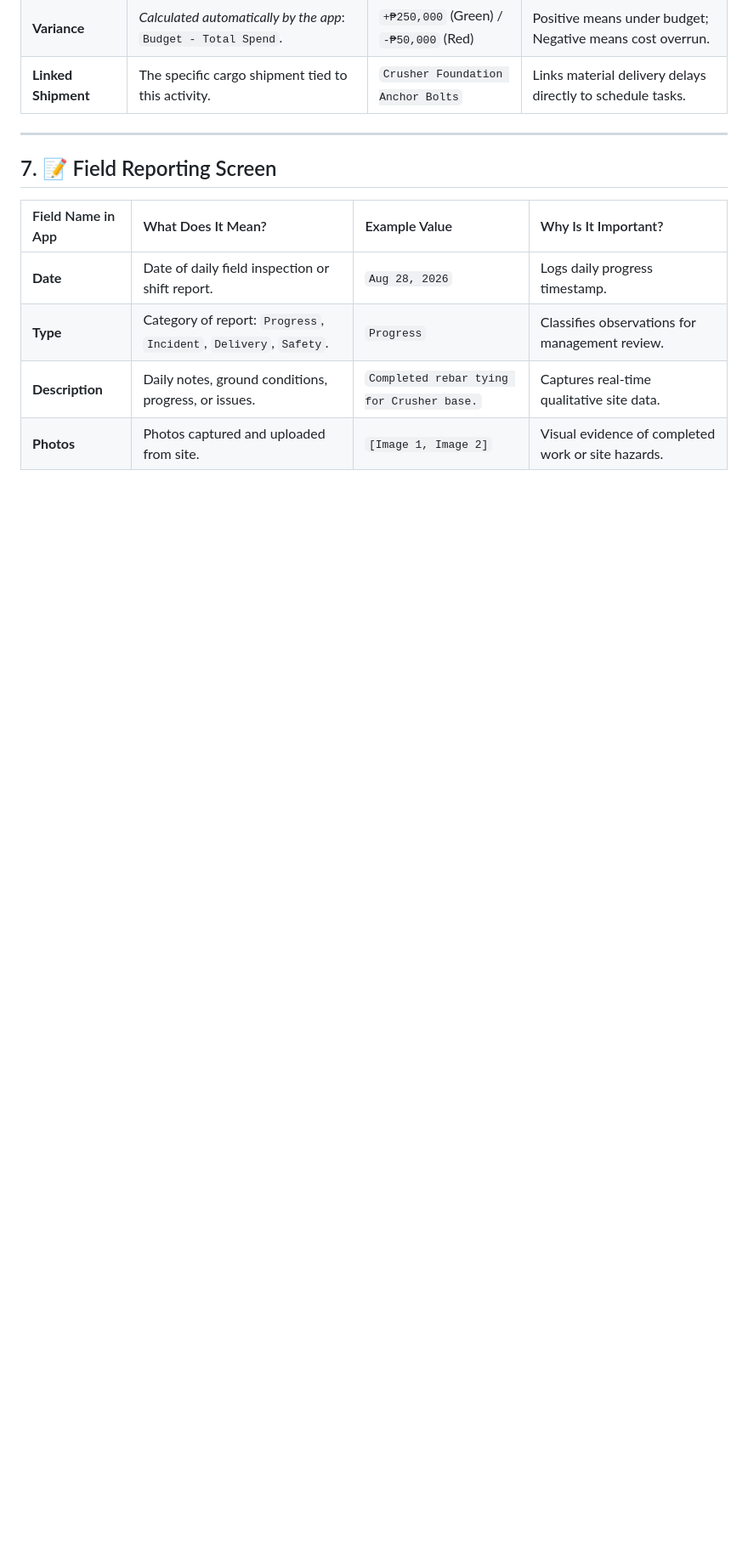
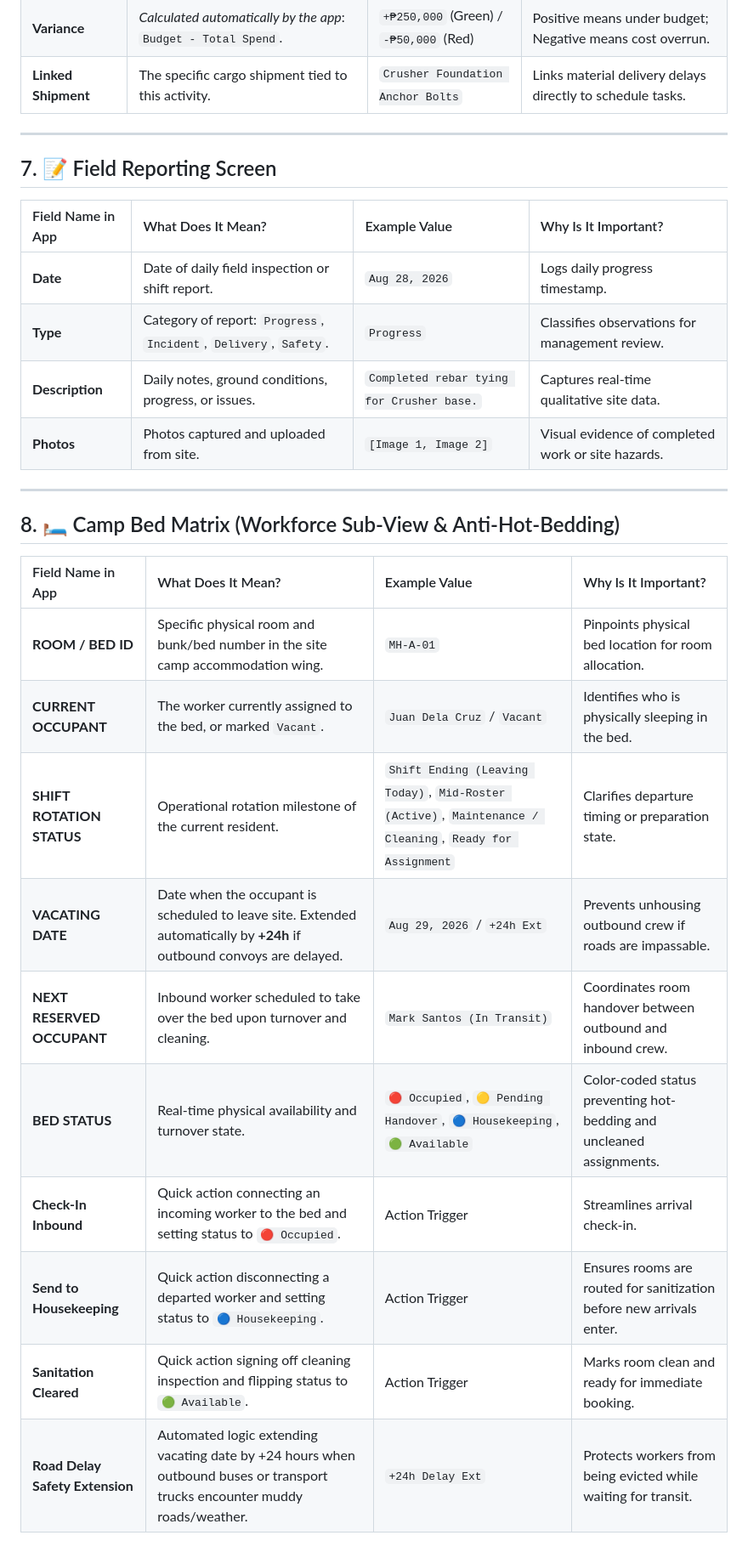
Before and after one commit to myVAaccount/myPMISapp, a Markdown page: Dictionary.md, the part around the change. Shown at 85% size. GitHub-like rendering; blank space fills up the shorter version.

Commit message:
Add Camp Bed Matrix to Dictionary.md
Added Camp Bed Matrix section detailing workforce accommodation and bed management.

```diff
--- a/Dictionary.md
+++ b/Dictionary.md
@@ -110,3 +110,20 @@
 | **Type** | Category of report: `Progress`, `Incident`, `Delivery`, `Safety`. | `Progress` | Classifies observations for management review. |
 | **Description** | Daily notes, ground conditions, progress, or issues. | `Completed rebar tying for Crusher base.` | Captures real-time qualitative site data. |
 | **Photos** | Photos captured and uploaded from site. | `[Image 1, Image 2]` | Visual evidence of completed work or site hazards. |
+
+---
+
+## 8. 🛏️ Camp Bed Matrix (Workforce Sub-View & Anti-Hot-Bedding)
+
+| Field Name in App | What Does It Mean? | Example Value | Why Is It Important? |
+| :--- | :--- | :--- | :--- |
+| **ROOM / BED ID** | Specific physical room and bunk/bed number in the site camp accommodation wing. | `MH-A-01` | Pinpoints physical bed location for room allocation. |
+| **CURRENT OCCUPANT** | The worker currently assigned to the bed, or marked `Vacant`. | `Juan Dela Cruz` / `Vacant` | Identifies who is physically sleeping in the bed. |
+| **SHIFT ROTATION STATUS** | Operational rotation milestone of the current resident. | `Shift Ending (Leaving Today)`, `Mid-Roster (Active)`, `Maintenance / Cleaning`, `Ready for Assignment` | Clarifies departure timing or preparation state. |
+| **VACATING DATE** | Date when the occupant is scheduled to leave site. Extended automatically by **+24h** if outbound convoys are delayed. | `Aug 29, 2026` / `+24h Ext` | Prevents unhousing outbound crew if roads are impassable. |
+| **NEXT RESERVED OCCUPANT** | Inbound worker scheduled to take over the bed upon turnover and cleaning. | `Mark Santos (In Transit)` | Coordinates room handover between outbound and inbound crew. |
+| **BED STATUS** | Real-time physical availability and turnover state. | `🔴 Occupied`, `🟡 Pending Handover`, `🔵 Housekeeping`, `🟢 Available` | Color-coded status preventing hot-bedding and uncleaned assignments. |
+| **Check-In Inbound** | Quick action connecting an incoming worker to the bed and setting status to `🔴 Occupied`. | Action Trigger | Streamlines arrival check-in. |
+| **Send to Housekeeping** | Quick action disconnecting a departed worker and setting status to `🔵 Housekeeping`. | Action Trigger | Ensures rooms are routed for sanitization before new arrivals enter. |
+| **Sanitation Cleared** | Quick action signing off cleaning inspection and flipping status to `🟢 Available`. | Action Trigger | Marks room clean and ready for immediate booking. |
+| **Road Delay Safety Extension** | Automated logic extending vacating date by +24 hours when outbound buses or transport trucks encounter muddy roads/weather. | `+24h Delay Ext` | Protects workers from being evicted while waiting for transit. |
```
